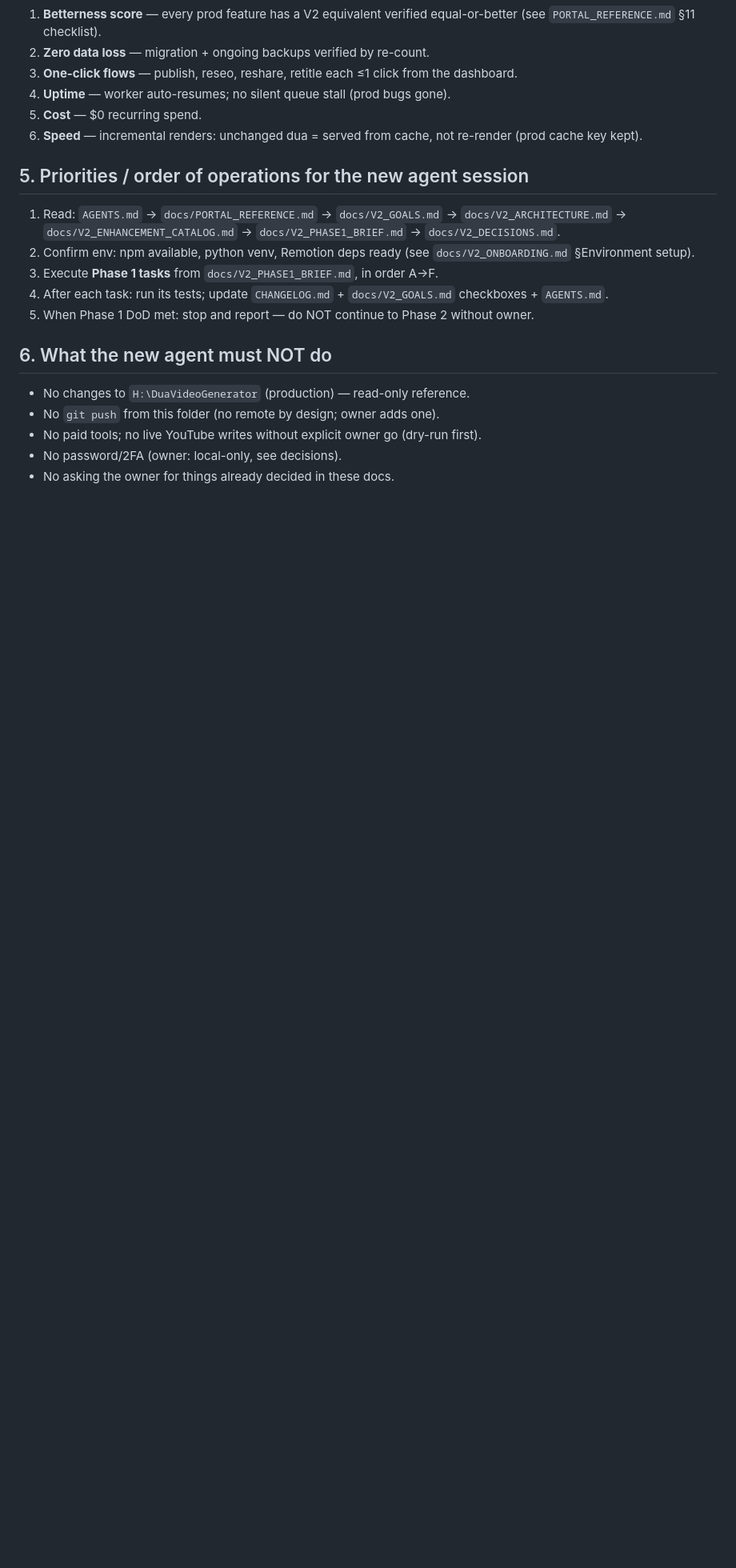
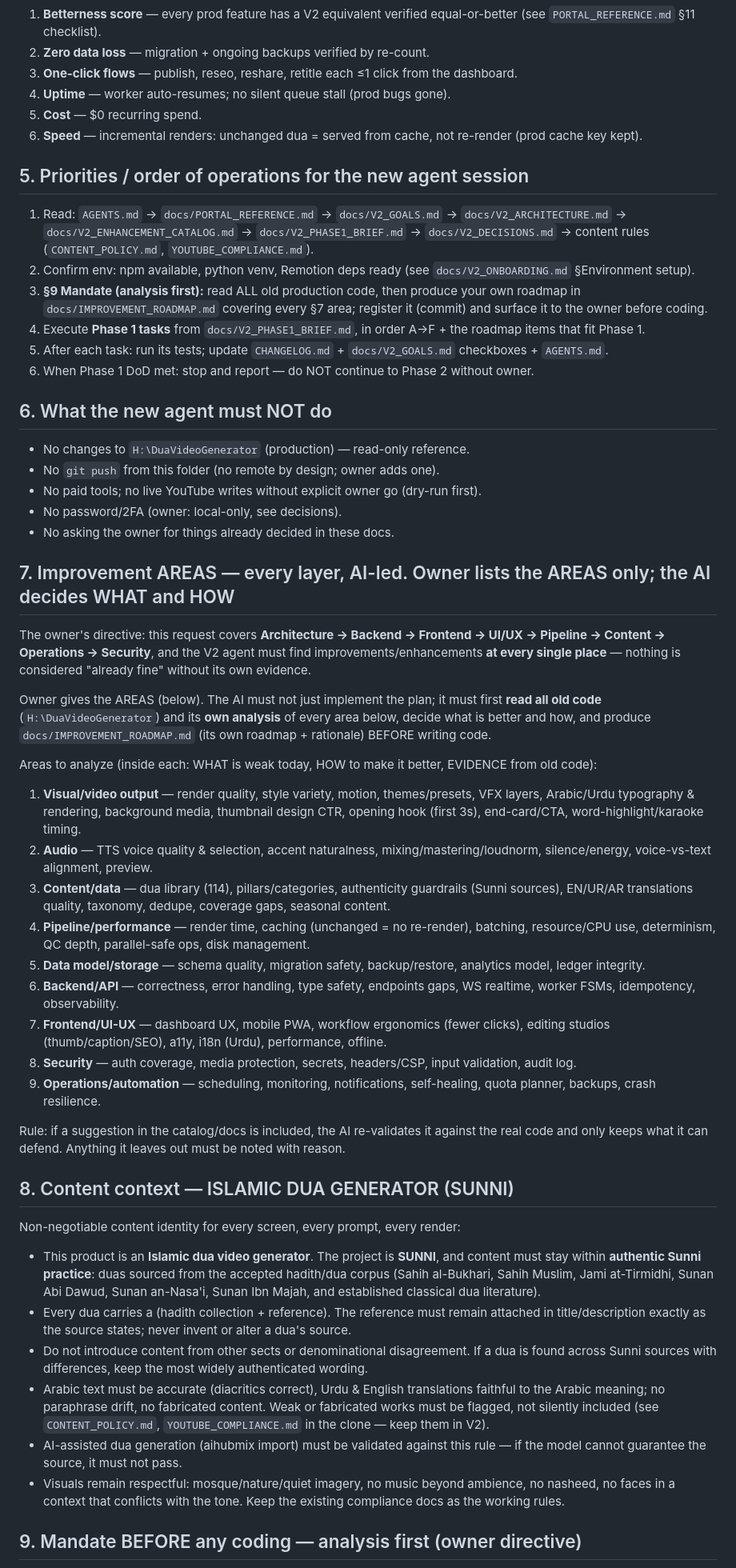
Before and after one commit to h3lllsing/DUAGENERATOR-2.0, a Markdown page: docs/V2_GOALS.md, the part around one of its changes. Shown at 80% size. GitHub-like rendering; blank space fills up the shorter version.

Commit message:
docs(v2): owner adds video-output improvement AREAS (AI-led what/how), Sunni content identity + content-compliance, analysis-first roadmap mandate

```diff
--- a/docs/V2_GOALS.md
+++ b/docs/V2_GOALS.md
@@ -62,11 +62,12 @@ Rebuild the Dua Video Studio as **V2.0**: a faster, more reliable, mobile-first
 
 ## 5. Priorities / order of operations for the new agent session
 
-1. Read: `AGENTS.md` → `docs/PORTAL_REFERENCE.md` → `docs/V2_GOALS.md` → `docs/V2_ARCHITECTURE.md` → `docs/V2_ENHANCEMENT_CATALOG.md` → `docs/V2_PHASE1_BRIEF.md` → `docs/V2_DECISIONS.md`.
+1. Read: `AGENTS.md` → `docs/PORTAL_REFERENCE.md` → `docs/V2_GOALS.md` → `docs/V2_ARCHITECTURE.md` → `docs/V2_ENHANCEMENT_CATALOG.md` → `docs/V2_PHASE1_BRIEF.md` → `docs/V2_DECISIONS.md` → content rules (`CONTENT_POLICY.md`, `YOUTUBE_COMPLIANCE.md`).
 2. Confirm env: npm available, python venv, Remotion deps ready (see `docs/V2_ONBOARDING.md` §Environment setup).
-3. Execute **Phase 1 tasks** from `docs/V2_PHASE1_BRIEF.md`, in order A→F.
-4. After each task: run its tests; update `CHANGELOG.md` + `docs/V2_GOALS.md` checkboxes + `AGENTS.md`.
-5. When Phase 1 DoD met: stop and report — do NOT continue to Phase 2 without owner.
+3. **§9 Mandate (analysis first):** read ALL old production code, then produce your own roadmap in `docs/IMPROVEMENT_ROADMAP.md` covering every §7 area; register it (commit) and surface it to the owner before coding.
+4. Execute **Phase 1 tasks** from `docs/V2_PHASE1_BRIEF.md`, in order A→F + the roadmap items that fit Phase 1.
+5. After each task: run its tests; update `CHANGELOG.md` + `docs/V2_GOALS.md` checkboxes + `AGENTS.md`.
+6. When Phase 1 DoD met: stop and report — do NOT continue to Phase 2 without owner.
 
 ## 6. What the new agent must NOT do
 
@@ -75,3 +76,37 @@ Rebuild the Dua Video Studio as **V2.0**: a faster, more reliable, mobile-first
 - No paid tools; no live YouTube writes without explicit owner go (dry-run first).
 - No password/2FA (owner: local-only, see decisions).
 - No asking the owner for things already decided in these docs.
+
+## 7. Improvement AREAS — every layer, AI-led. Owner lists the AREAS only; the AI decides WHAT and HOW
+
+The owner's directive: this request covers **Architecture → Backend → Frontend → UI/UX → Pipeline → Content → Operations → Security**, and the V2 agent must find improvements/enhancements **at every single place** — nothing is considered "already fine" without its own evidence.
+
+Owner gives the AREAS (below). The AI must not just implement the plan; it must first **read all old code** (`H:\DuaVideoGenerator`) and its **own analysis** of every area below, decide what is better and how, and produce `docs/IMPROVEMENT_ROADMAP.md` (its own roadmap + rationale) BEFORE writing code.
+
+Areas to analyze (inside each: WHAT is weak today, HOW to make it better, EVIDENCE from old code):
+
+1. **Visual/video output** — render quality, style variety, motion, themes/presets, VFX layers, Arabic/Urdu typography & rendering, background media, thumbnail design CTR, opening hook (first 3s), end-card/CTA, word-highlight/karaoke timing.
+2. **Audio** — TTS voice quality & selection, accent naturalness, mixing/mastering/loudnorm, silence/energy, voice-vs-text alignment, preview.
+3. **Content/data** — dua library (114), pillars/categories, authenticity guardrails (Sunni sources), EN/UR/AR translations quality, taxonomy, dedupe, coverage gaps, seasonal content.
+4. **Pipeline/performance** — render time, caching (unchanged = no re-render), batching, resource/CPU use, determinism, QC depth, parallel-safe ops, disk management.
+5. **Data model/storage** — schema quality, migration safety, backup/restore, analytics model, ledger integrity.
+6. **Backend/API** — correctness, error handling, type safety, endpoints gaps, WS realtime, worker FSMs, idempotency, observability.
+7. **Frontend/UI-UX** — dashboard UX, mobile PWA, workflow ergonomics (fewer clicks), editing studios (thumb/caption/SEO), a11y, i18n (Urdu), performance, offline.
+8. **Security** — auth coverage, media protection, secrets, headers/CSP, input validation, audit log.
+9. **Operations/automation** — scheduling, monitoring, notifications, self-healing, quota planner, backups, crash resilience.
+
+Rule: if a suggestion in the catalog/docs is included, the AI re-validates it against the real code and only keeps what it can defend. Anything it leaves out must be noted with reason.
+
+## 8. Content context — ISLAMIC DUA GENERATOR (SUNNI)
+
+Non-negotiable content identity for every screen, every prompt, every render:
+
+- This product is an **Islamic dua video generator**. The project is **SUNNI**, and content must stay within **authentic Sunni practice**: duas sourced from the accepted hadith/dua corpus (Sahih al-Bukhari, Sahih Muslim, Jami at-Tirmidhi, Sunan Abi Dawud, Sunan an-Nasa'i, Sunan Ibn Majah, and established classical dua literature).
+- Every dua carries a  (hadith collection + reference). The reference must remain attached in title/description exactly as the source states; never invent or alter a dua's source.
+- Do not introduce content from other sects or denominational disagreement. If a dua is found across Sunni sources with differences, keep the most widely authenticated wording.
+- Arabic text must be accurate (diacritics correct), Urdu & English translations faithful to the Arabic meaning; no paraphrase drift, no fabricated content. Weak or fabricated works must be flagged, not silently included (see `CONTENT_POLICY.md`, `YOUTUBE_COMPLIANCE.md` in the clone — keep them in V2).
+- AI-assisted dua generation (aihubmix import) must be validated against this rule — if the model cannot guarantee the source, it must not pass.
+- Visuals remain respectful: mosque/nature/quiet imagery, no music beyond ambience, no nasheed, no faces in a context that conflicts with the tone. Keep the existing compliance docs as the working rules.
+
+## 9. Mandate BEFORE any coding — analysis first (owner directive)
+
```
Also changed, not shown: other parts of docs/V2_GOALS.md (+8 -0 lines), AGENTS.md (+3 -1 lines).
